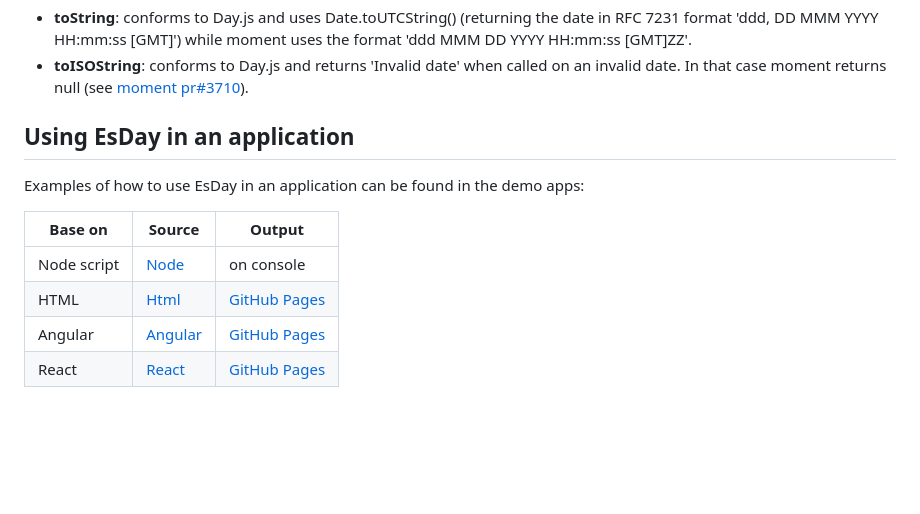
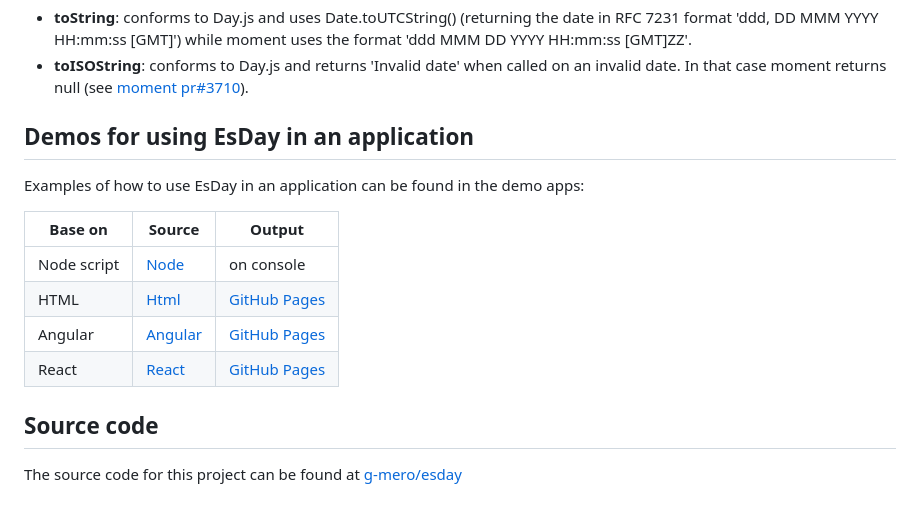
Before and after one commit to g-mero/esday, a Markdown page: docs/index.md, the part around the change. Drawn GitHub-style; blank space fills up the shorter version.

Commit message:
docs: add link to source code to index page

```diff
--- a/docs/index.md
+++ b/docs/index.md
@@ -37,7 +37,7 @@ Esday uses moment@2.30.1 as api reference.
 - **toString**: conforms to Day.js and uses Date.toUTCString() (returning the date in RFC 7231 format 'ddd, DD MMM YYYY HH:mm:ss [GMT]') while moment uses the format 'ddd MMM DD YYYY HH:mm:ss [GMT]ZZ'.
 - **toISOString**: conforms to Day.js and returns 'Invalid date' when called on an invalid date. In that case moment returns null (see [moment pr#3710](https://github.com/moment/moment/pull/3710)).
 
-## Using EsDay in an application
+## Demos for using EsDay in an application
 
 Examples of how to use EsDay in an application can be found in the demo apps:
 
@@ -47,3 +47,7 @@ Examples of how to use EsDay in an application can be found in the demo apps:
 | HTML        | [Html](https://github.com/BePo65/esday-demo-html) | [GitHub Pages](https://bepo65.github.io/esday-demo-html/) |
 | Angular     | [Angular](https://github.com/BePo65/esday-demo-angular) | [GitHub Pages](https://bepo65.github.io/esday-demo-angular/) |
 | React       | [React](https://github.com/BePo65/esday-demo-react) | [GitHub Pages](https://bepo65.github.io/esday-demo-react/) |
+
+## Source code
+
+The source code for this project can be found at [g-mero/esday](https://github.com/g-mero/esday)
```
